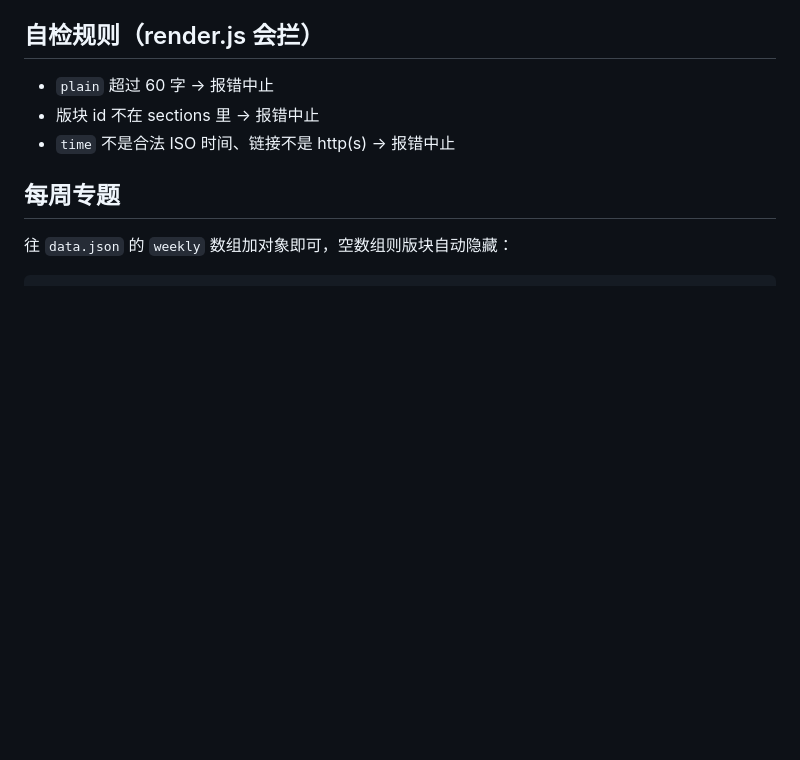
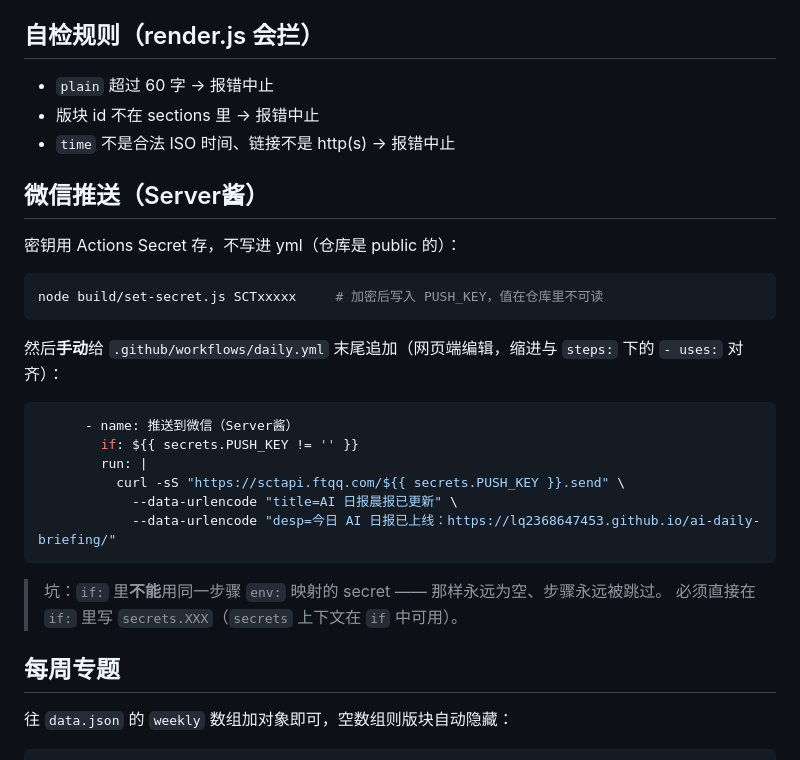
Before and after one commit to lq2368647453/ai-daily-briefing, a Markdown page: build/README.md, the part around the change. GitHub-like rendering; blank space fills up the shorter version.

Commit message:
chore: 同步构建脚本 2026-09-08

````diff
--- a/build/README.md
+++ b/build/README.md
@@ -75,6 +75,28 @@ node build/publish.js --all    # 连 build/ 源文件一起推（备份）
 - 版块 id 不在 sections 里 → 报错中止
 - `time` 不是合法 ISO 时间、链接不是 http(s) → 报错中止
 
+## 微信推送（Server酱）
+
+密钥用 Actions Secret 存，不写进 yml（仓库是 public 的）：
+
+```bash
+node build/set-secret.js SCTxxxxx     # 加密后写入 PUSH_KEY，值在仓库里不可读
+```
+
+然后**手动**给 `.github/workflows/daily.yml` 末尾追加（网页端编辑，缩进与 `steps:` 下的 `- uses:` 对齐）：
+
+```yaml
+      - name: 推送到微信（Server酱）
+        if: ${{ secrets.PUSH_KEY != '' }}
+        run: |
+          curl -sS "https://sctapi.ftqq.com/${{ secrets.PUSH_KEY }}.send" \
+            --data-urlencode "title=AI 日报晨报已更新" \
+            --data-urlencode "desp=今日 AI 日报已上线：https://lq2368647453.github.io/ai-daily-briefing/"
+```
+
+> 坑：`if:` 里**不能**用同一步骤 `env:` 映射的 secret —— 那样永远为空、步骤永远被跳过。
+> 必须直接在 `if:` 里写 `secrets.XXX`（`secrets` 上下文在 `if` 中可用）。
+
 ## 每周专题
 
 往 `data.json` 的 `weekly` 数组加对象即可，空数组则版块自动隐藏：
````
